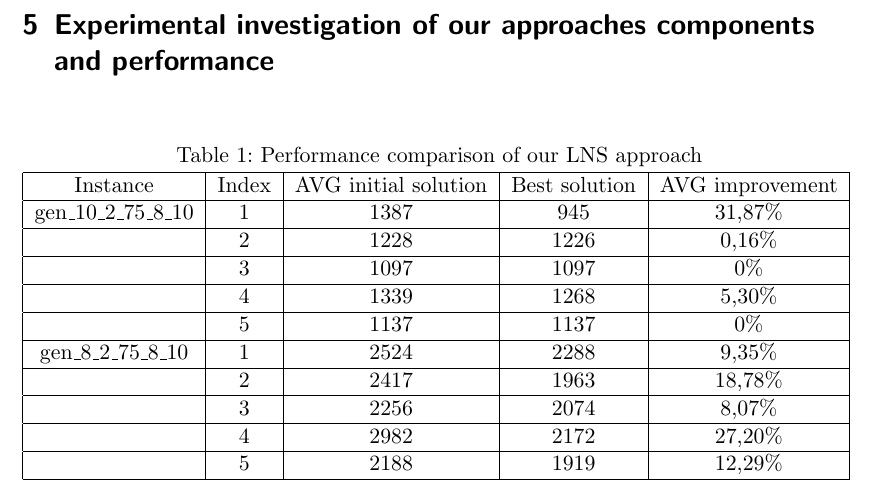
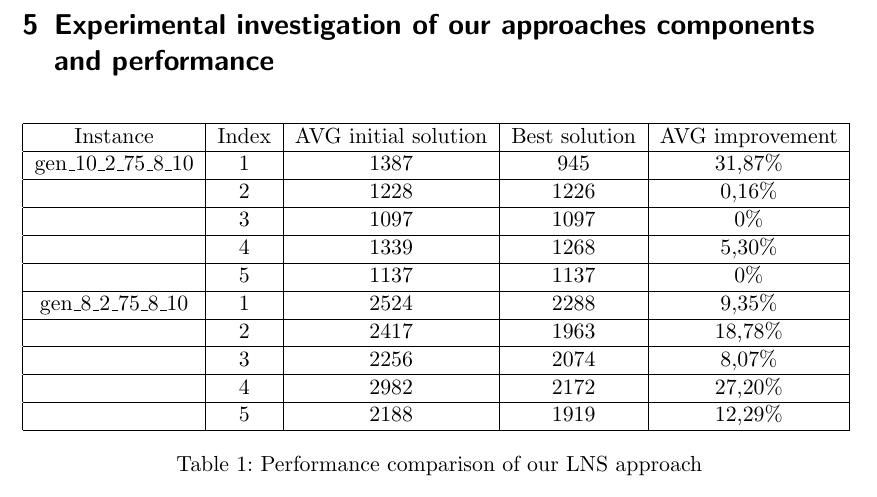
Before and after one commit to ahmad-emanuel/ORB-DARP-Project, a LaTeX document (Document/project_document.tex): part of page 6 of 7, cut so that both start at the same text. Compiled offline with pdfLaTeX.

Commit message:
Caption under table

```diff
--- a/Document/project_document.tex
+++ b/Document/project_document.tex
@@ -128,8 +128,6 @@ Example: \textit{orbdar.exe [optional: 60]  gen\_10\_2\_75\_8\_10\_1.darp}
 \newpage
 \section{Experimental investigation of our approaches components and performance}
 \begin{table}[H]
-\caption{Performance comparison of our LNS approach}
-\label{performance}
 \begin{tabular}{|c|c|c|c|c|}
 \hline
 Instance & Index & AVG initial solution & Best solution & AVG improvement \\
@@ -155,6 +153,8 @@ gen\_8\_2\_75\_8\_10 & 1 & 2524 & 2288 & 9,35\% \\
 & 5 & 2188 & 1919 & 12,29\% \\
 \hline
 \end{tabular}
+\caption{Performance comparison of our LNS approach}
+\label{performance}
 \end{table}
 
 \newpage
```
